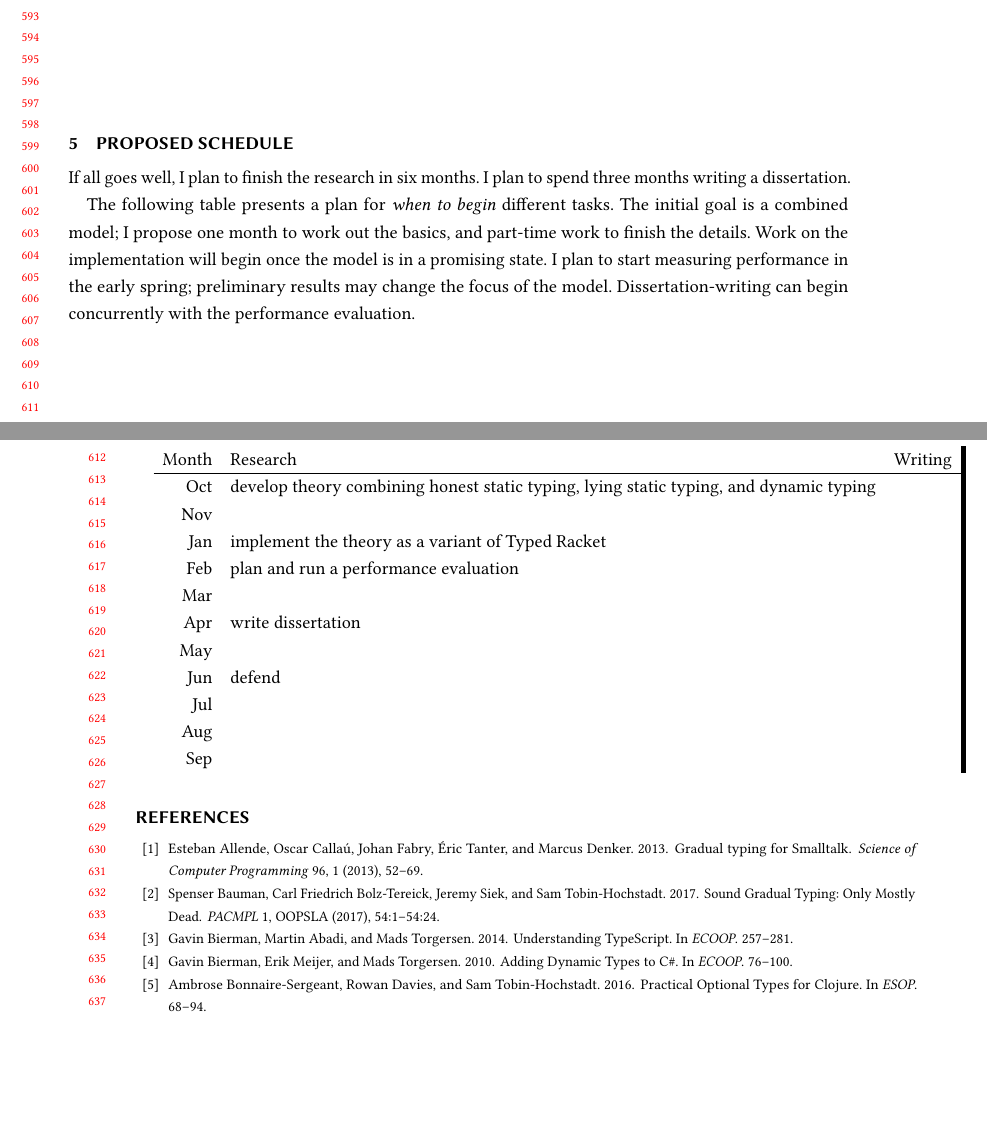
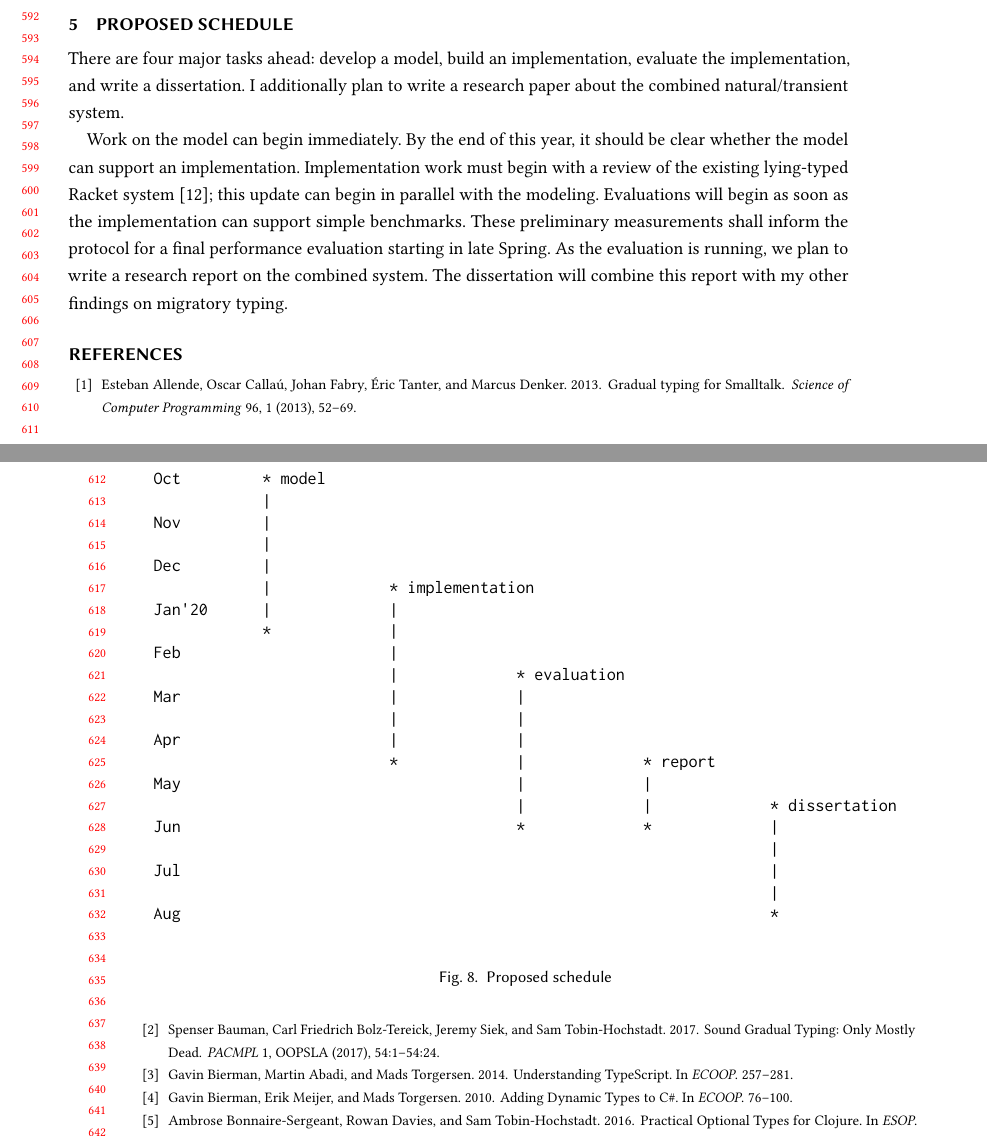
Before and after one commit to bennn/dissertation, a LaTeX paper (proposal/proposal.tex, which reads proposal/schedule.tex): two parts of pages 13 and 14 of 15, joined at a grey line, cut at the place of the change, the shorter picture padded with empty space. Compiled offline with pdfLaTeX.

Commit message:
proposal: new schedule with intervals

```diff
--- a/proposal/schedule.tex
+++ b/proposal/schedule.tex
@@ -1,37 +1,51 @@
-If all goes well, I plan to finish the research in six months.
-I plan to spend three months writing a dissertation.
+There are four major tasks ahead:
+  develop a model,
+  build an implementation,
+  evaluate the implementation,
+  and write a dissertation.
+I additionally plan to write a research paper about the combined
+ natural/transient system.
 
-The following table presents a plan for \emph{when to begin}\/ different tasks.
-The initial goal is a combined model; I propose one month to work out the
- basics, and part-time work to finish the details.
-Work on the implementation will begin once the model is in a promising state.
-I plan to start measuring performance in the early spring;
- preliminary results may change the focus of the model.
-Dissertation-writing can begin concurrently with the performance
- evaluation.
+Work on the model can begin immediately.
+By the end of this year, it should be clear whether the model can support
+ an implementation.
+Implementation work must begin with a review of the existing
+ \tshallow{}-typed Racket system~\cite{gf-icfp-2018};
+ this update can begin in parallel with the modeling.
+Evaluations will begin as soon as the implementation can support simple
+ benchmarks.
+These preliminary measurements shall inform the protocol for a final
+ performance evaluation starting in late Spring.
+As the evaluation is running, we plan to write a research report on the
+ combined system.
+The dissertation will combine this report with my other findings on
+ migratory typing.
 
- % TODO draw something new
-\begin{tabular}{rll}
-  Month & Research & Writing \\\hline
-  Oct   & develop theory combining \tdeep{} static typing, \tshallow{} static typing, and dynamic typing
-  \\
-  Nov   &
-  \\
-  Jan   & implement the theory as a variant of Typed Racket
-  \\
-  Feb   & plan and run a performance evaluation
-  \\
-  Mar   &
-  \\
-  Apr   & write dissertation
-  \\
-  May   &
-  \\
-  Jun   & defend
-  \\
-  Jul   &
-  \\
-  Aug   &
-  \\
-  Sep   &
-\end{tabular}
+\begin{figure}[t]
+\begin{verbatim}
+  Oct         * model
+              |
+  Nov         |
+              |
+  Dec         |
+              |             * implementation
+  Jan'20      |             |
+              *             |
+  Feb                       |
+                            |             * evaluation
+  Mar                       |             |
+                            |             |
+  Apr                       |             |
+                            *             |             * report
+  May                                     |             |
+                                          |             |             * dissertation
+  Jun                                     *             *             |
+                                                                      |
+  Jul                                                                 |
+                                                                      |
+  Aug                                                                 *
+
+\end{verbatim}
+  \caption{Proposed schedule}
+  \label{fig:schedule}
+\end{figure}
```
Also changed, not shown: proposal/thesis.tex (+1 -1 lines).
